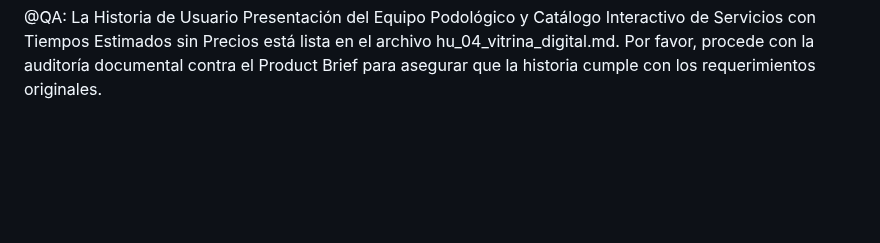
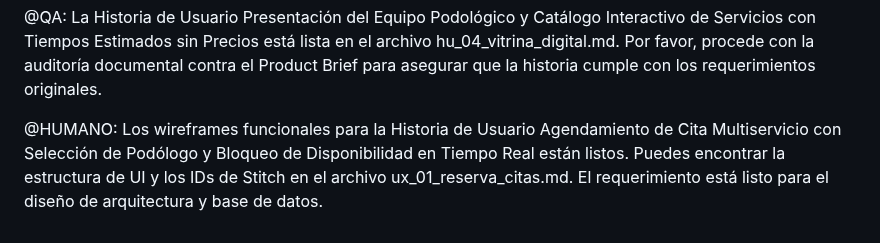
Before and after one commit to pauloravicaceres/template-bmad, a Markdown page: files/tracker_bmad.md, the part around the change. GitHub-like rendering; blank space fills up the shorter version.

```diff
--- a/files/tracker_bmad.md
+++ b/files/tracker_bmad.md
@@ -23,3 +23,5 @@
 @BA: El trabajo anterior fue aprobado. Tu siguiente asignación es desglosar la Épica: Vitrina Digital e Identidad del Spá. Por favor, redacta la Historia de Usuario atómica en un nuevo archivo, el Scope y los Criterios de Aceptación (Gherkin) leyendo el contexto del archivo mvp_amely.md.
 
 @QA: La Historia de Usuario Presentación del Equipo Podológico y Catálogo Interactivo de Servicios con Tiempos Estimados sin Precios está lista en el archivo hu_04_vitrina_digital.md. Por favor, procede con la auditoría documental contra el Product Brief para asegurar que la historia cumple con los requerimientos originales.
+
+@HUMANO: Los wireframes funcionales para la Historia de Usuario Agendamiento de Cita Multiservicio con Selección de Podólogo y Bloqueo de Disponibilidad en Tiempo Real están listos. Puedes encontrar la estructura de UI y los IDs de Stitch en el archivo ux_01_reserva_citas.md. El requerimiento está listo para el diseño de arquitectura y base de datos.
```
